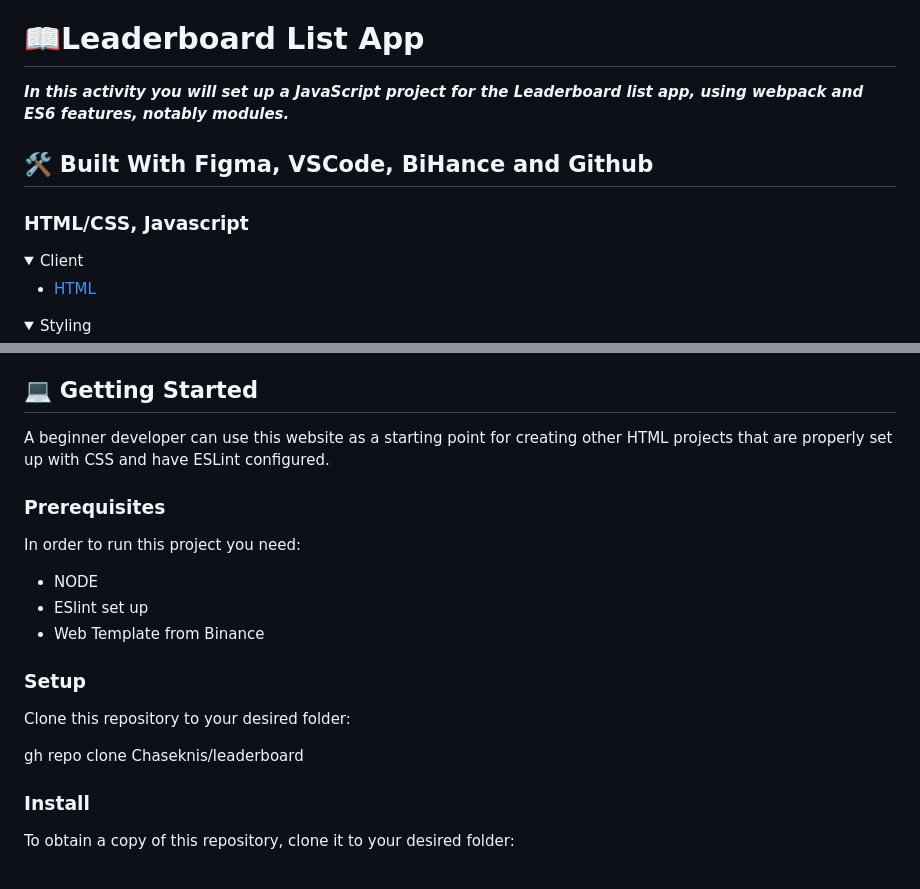
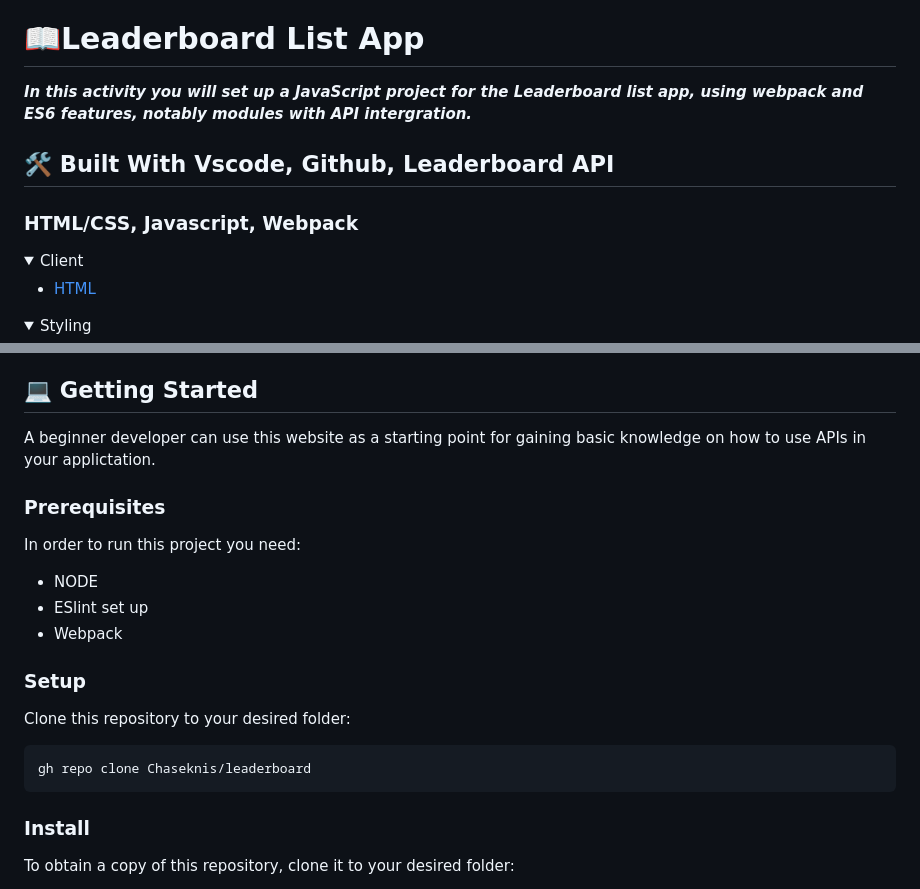
Before and after one commit to Chaseknis/leaderboard, a Markdown page: README.md, 2 parts joined by grey strips. Rendered like a GitHub page; folded sections open.

````diff
--- a/README.md
+++ b/README.md
@@ -29,12 +29,12 @@
 # 📖<a name="about-project">Leaderboard List App</a>
 
 
-***In this activity you will set up a JavaScript project for the Leaderboard list app, using webpack and ES6 features, notably modules.***
+***In this activity you will set up a JavaScript project for the Leaderboard list app, using webpack and ES6 features, notably modules with API intergration.***
 
 
-## 🛠 Built With <a name="built-with">Figma, VSCode, BiHance and Github</a>
+## 🛠 Built With <a name="built-with">Vscode, Github, Leaderboard API</a>
 
-### <a name="tech-stack">HTML/CSS, Javascript</a>
+### <a name="tech-stack">HTML/CSS, Javascript, Webpack</a>
 
 
 <details>
@@ -81,7 +85,7 @@
 ## 💻 Getting Started <a name="getting-started"></a>
 
 
-A beginner developer can use this website as a starting point for creating other HTML projects that are properly set up with CSS and have ESLint configured.
+A beginner developer can use this website as a starting point for gaining basic knowledge on how to use APIs in your applictation.
 
 ### Prerequisites
 
@@ -89,7 +93,7 @@ In order to run this project you need:
 
 - NODE
 - ESlint set up
-- Web Template from Binance
+- Webpack
 
 
 
@@ -97,7 +101,9 @@ In order to run this project you need:
 
 Clone this repository to your desired folder:
 
+```
 gh repo clone Chaseknis/leaderboard
+```
 
 ### Install
 
````
Also changed, not shown: other parts of README.md (+4 -0 lines).
